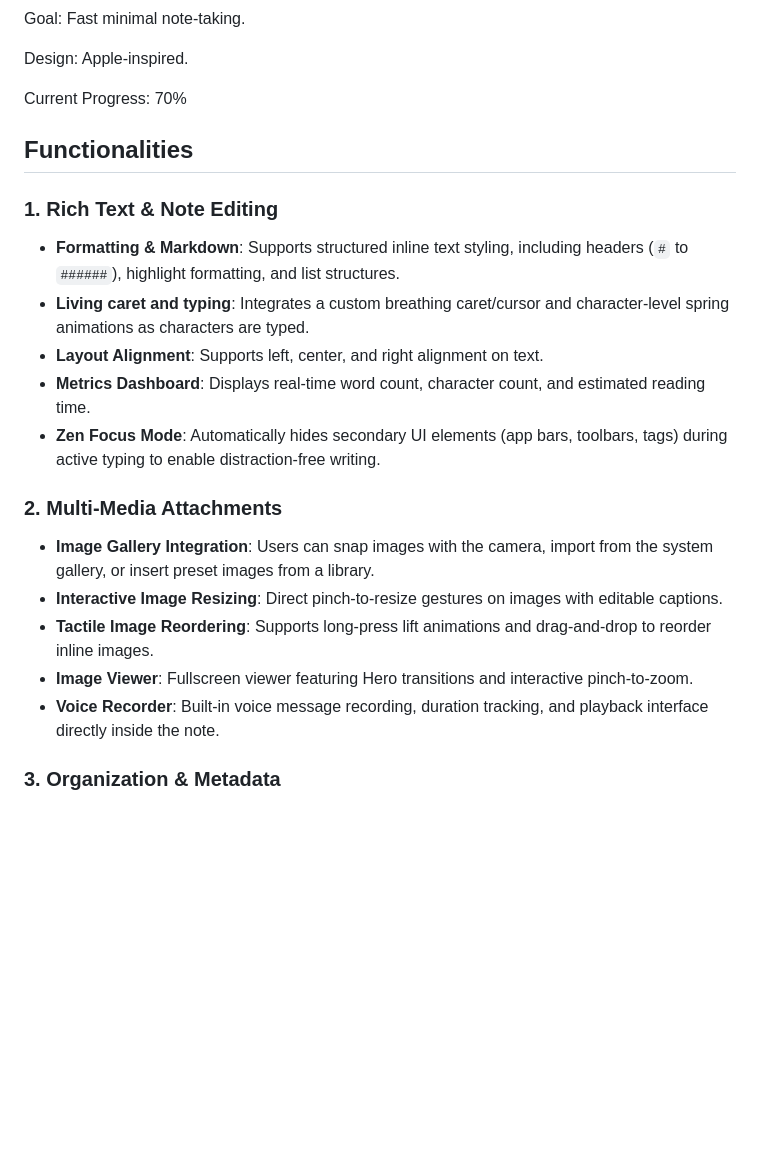
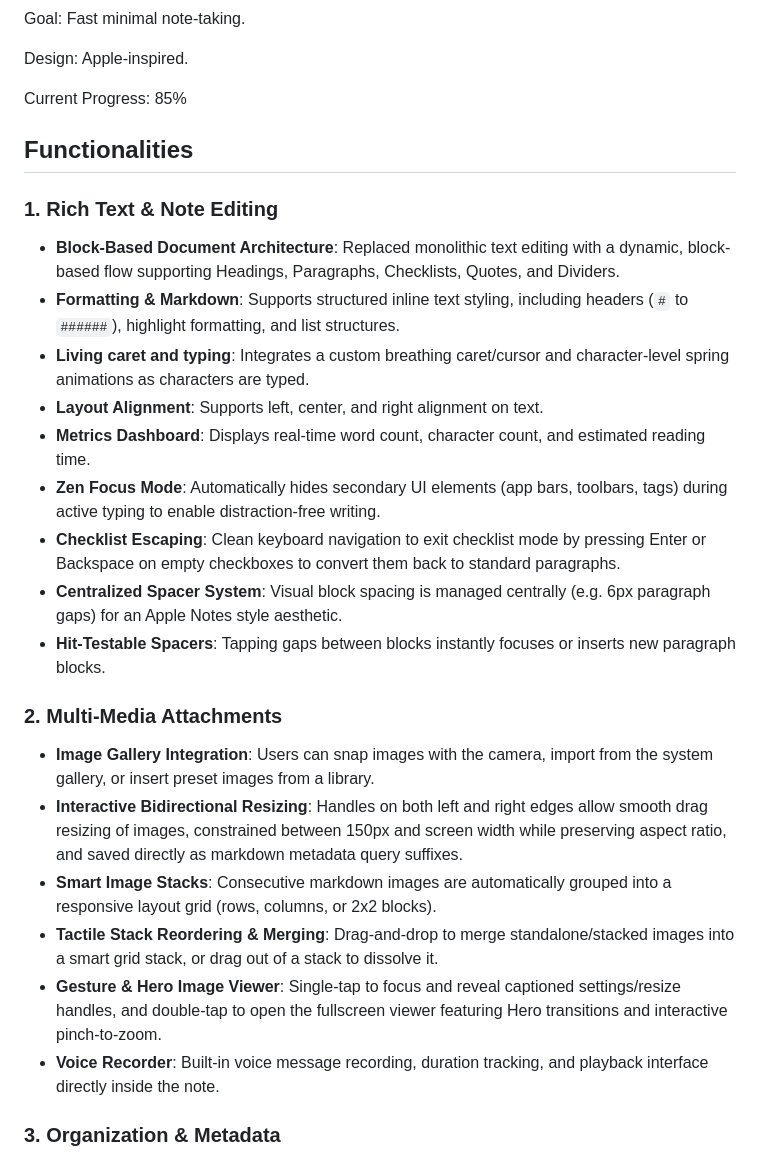
Before and after one commit to HemanthAdapala/QuickNotes, a Markdown page: PROJECT.md, the part around the change. Rendered like a GitHub page; blank space fills up the shorter version.

Commit message:
docs: update PROJECT.md with recent block editor and image stack features

```diff
--- a/PROJECT.md
+++ b/PROJECT.md
@@ -16,22 +16,27 @@ Design:
 Apple-inspired.
 
 Current Progress:
-70%
+85%
 
 ## Functionalities
 
 ### 1. Rich Text & Note Editing
+* **Block-Based Document Architecture**: Replaced monolithic text editing with a dynamic, block-based flow supporting Headings, Paragraphs, Checklists, Quotes, and Dividers.
 * **Formatting & Markdown**: Supports structured inline text styling, including headers (`#` to `######`), highlight formatting, and list structures.
 * **Living caret and typing**: Integrates a custom breathing caret/cursor and character-level spring animations as characters are typed.
 * **Layout Alignment**: Supports left, center, and right alignment on text.
 * **Metrics Dashboard**: Displays real-time word count, character count, and estimated reading time.
 * **Zen Focus Mode**: Automatically hides secondary UI elements (app bars, toolbars, tags) during active typing to enable distraction-free writing.
+* **Checklist Escaping**: Clean keyboard navigation to exit checklist mode by pressing Enter or Backspace on empty checkboxes to convert them back to standard paragraphs.
+* **Centralized Spacer System**: Visual block spacing is managed centrally (e.g. 6px paragraph gaps) for an Apple Notes style aesthetic.
+* **Hit-Testable Spacers**: Tapping gaps between blocks instantly focuses or inserts new paragraph blocks.
 
 ### 2. Multi-Media Attachments
 * **Image Gallery Integration**: Users can snap images with the camera, import from the system gallery, or insert preset images from a library.
-* **Interactive Image Resizing**: Direct pinch-to-resize gestures on images with editable captions.
-* **Tactile Image Reordering**: Supports long-press lift animations and drag-and-drop to reorder inline images.
-* **Image Viewer**: Fullscreen viewer featuring Hero transitions and interactive pinch-to-zoom.
+* **Interactive Bidirectional Resizing**: Handles on both left and right edges allow smooth drag resizing of images, constrained between 150px and screen width while preserving aspect ratio, and saved directly as markdown metadata query suffixes.
+* **Smart Image Stacks**: Consecutive markdown images are automatically grouped into a responsive layout grid (rows, columns, or 2x2 blocks).
+* **Tactile Stack Reordering & Merging**: Drag-and-drop to merge standalone/stacked images into a smart grid stack, or drag out of a stack to dissolve it.
+* **Gesture & Hero Image Viewer**: Single-tap to focus and reveal captioned settings/resize handles, and double-tap to open the fullscreen viewer featuring Hero transitions and interactive pinch-to-zoom.
 * **Voice Recorder**: Built-in voice message recording, duration tracking, and playback interface directly inside the note.
 
 ### 3. Organization & Metadata
```
